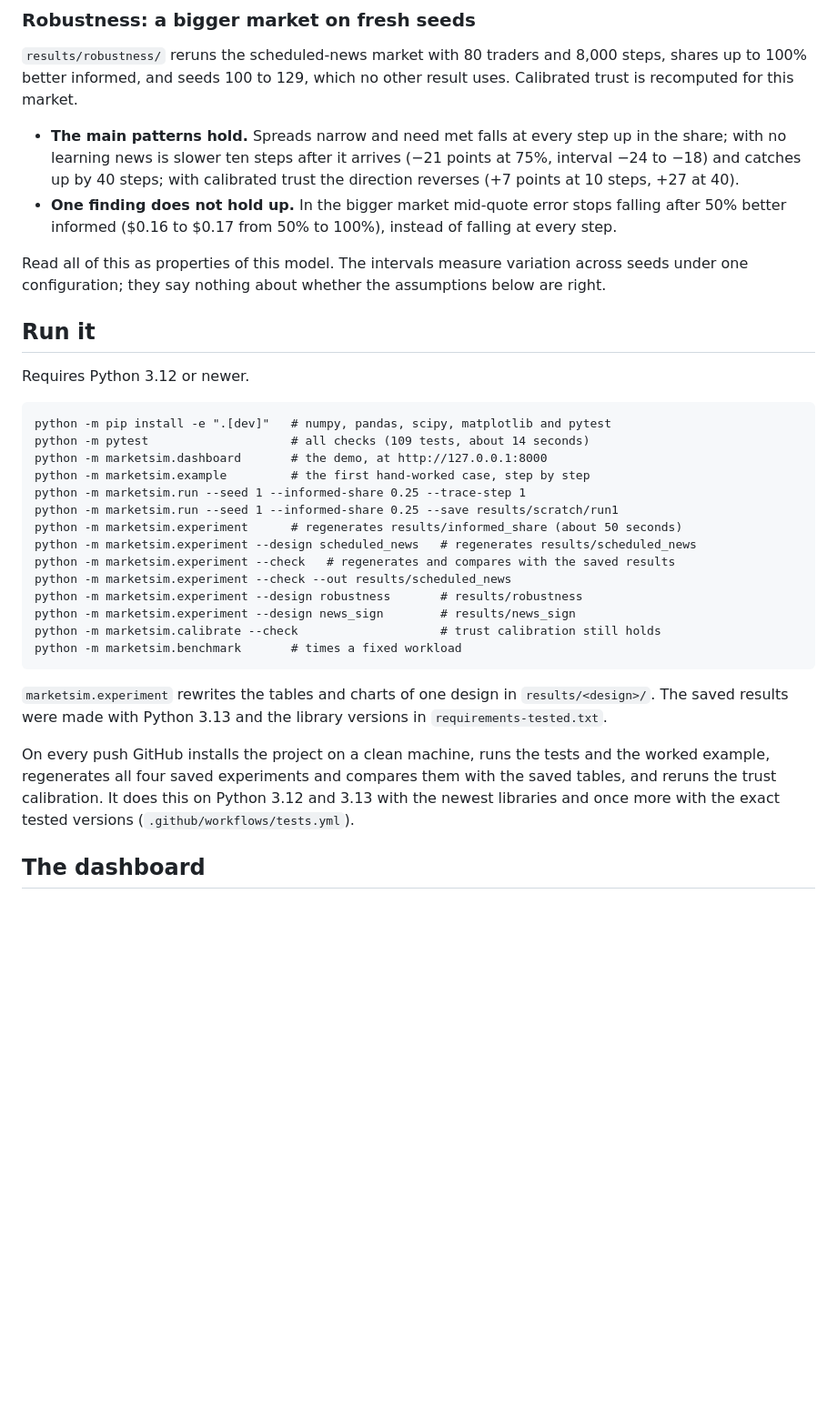
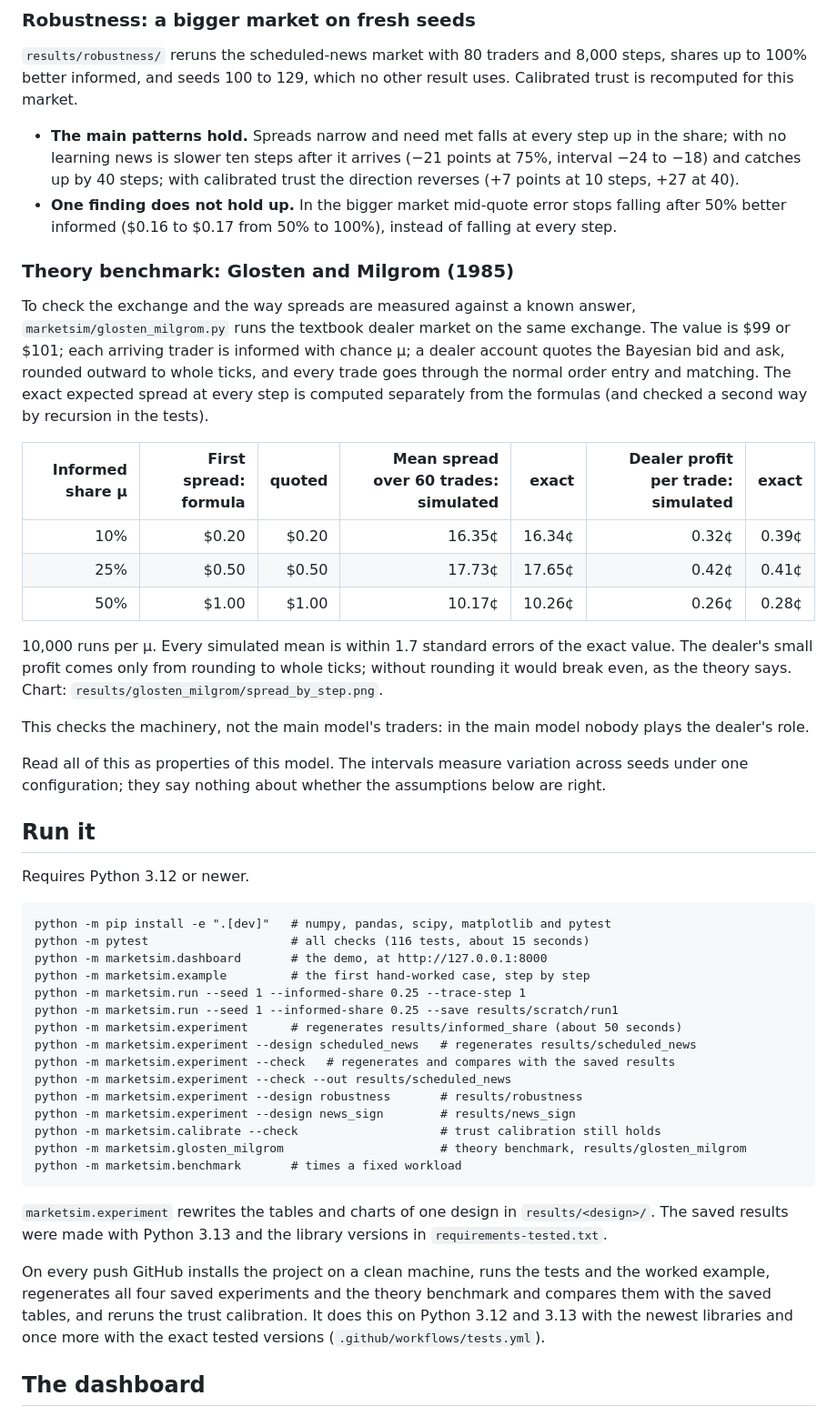
Before and after one commit to DominicLucci/MarketSimR, a Markdown page: README.md, the part around one of its changes. Shown at 91% size. Rendered like a GitHub page; blank space fills up the shorter version.

````diff
--- a/README.md
+++ b/README.md
@@ -247,6 +247,28 @@ Calibrated trust is recomputed for this market.
 - **One finding does not hold up.** In the bigger market mid-quote error stops falling
   after 50% better informed ($0.16 to $0.17 from 50% to 100%), instead of falling at every step.
 
+### Theory benchmark: Glosten and Milgrom (1985)
+
+To check the exchange and the way spreads are measured against a known answer,
+`marketsim/glosten_milgrom.py` runs the textbook dealer market on the same exchange. The
+value is $99 or $101; each arriving trader is informed with chance μ; a dealer account
+quotes the Bayesian bid and ask, rounded outward to whole ticks, and every trade goes
+through the normal order entry and matching. The exact expected spread at every step is
+computed separately from the formulas (and checked a second way by recursion in the tests).
+
+| Informed share μ | First spread: formula | quoted | Mean spread over 60 trades: simulated | exact | Dealer profit per trade: simulated | exact |
+| ---: | ---: | ---: | ---: | ---: | ---: | ---: |
+| 10% | $0.20 | $0.20 | 16.35¢ | 16.34¢ | 0.32¢ | 0.39¢ |
+| 25% | $0.50 | $0.50 | 17.73¢ | 17.65¢ | 0.42¢ | 0.41¢ |
+| 50% | $1.00 | $1.00 | 10.17¢ | 10.26¢ | 0.26¢ | 0.28¢ |
+
+10,000 runs per μ. Every simulated mean is within 1.7 standard errors of the exact value.
+The dealer's small profit comes only from rounding to whole ticks; without rounding it
+would break even, as the theory says. Chart: `results/glosten_milgrom/spread_by_step.png`.
+
+This checks the machinery, not the main model's traders: in the main model nobody plays
+the dealer's role.
+
 Read all of this as properties of this model. The intervals measure variation across
 seeds under one configuration; they say nothing about whether the assumptions below are
 right.
@@ -257,7 +279,7 @@ Requires Python 3.12 or newer.
 
 ```
 python -m pip install -e ".[dev]"   # numpy, pandas, scipy, matplotlib and pytest
-python -m pytest                    # all checks (109 tests, about 14 seconds)
+python -m pytest                    # all checks (116 tests, about 15 seconds)
 python -m marketsim.dashboard       # the demo, at http://127.0.0.1:8000
 python -m marketsim.example         # the first hand-worked case, step by step
 python -m marketsim.run --seed 1 --informed-share 0.25 --trace-step 1
@@ -269,6 +291,7 @@ python -m marketsim.experiment --check --out results/scheduled_news
 python -m marketsim.experiment --design robustness       # results/robustness
 python -m marketsim.experiment --design news_sign        # results/news_sign
 python -m marketsim.calibrate --check                    # trust calibration still holds
+python -m marketsim.glosten_milgrom                      # theory benchmark, results/glosten_milgrom
 python -m marketsim.benchmark       # times a fixed workload
 ```
 
@@ -276,8 +299,8 @@ python -m marketsim.benchmark       # times a fixed workload
 `requirements-tested.txt`.
 
 On every push GitHub installs the project on a clean machine, runs the tests and the
-worked example, regenerates all four saved experiments and compares them with the saved
-tables, and reruns the trust calibration. It does this on Python 3.12 and 3.13 with
+worked example, regenerates all four saved experiments and the theory benchmark and
+compares them with the saved tables, and reruns the trust calibration. It does this on Python 3.12 and 3.13 with
 the newest libraries and once more with the exact tested versions
 (`.github/workflows/tests.yml`).
 
````
Also changed, not shown: other parts of README.md (+5 -1 lines), docs/STATUS.md (+13 -5 lines), results/glosten_milgrom/spread_by_step.png (added), 5 other files.
